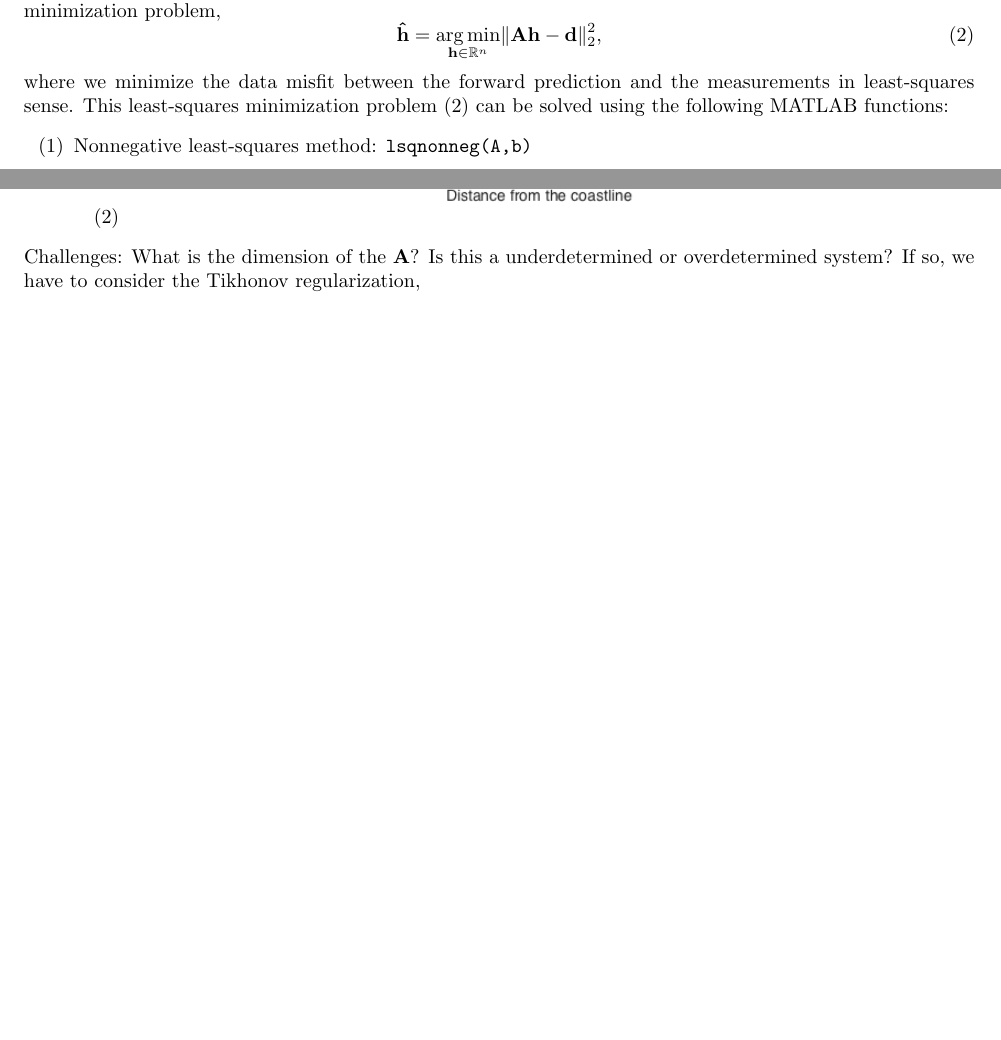
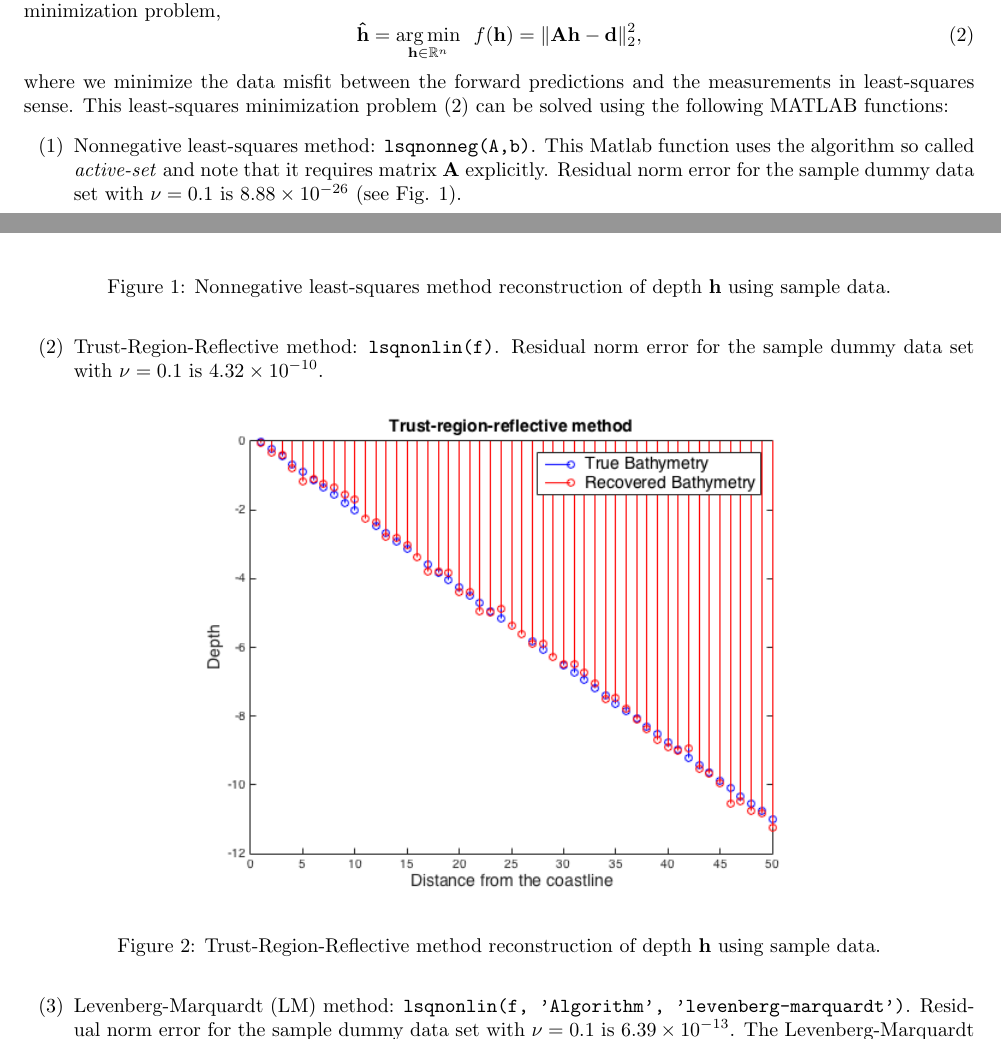
Before and after one commit to lasiadhi/Report, a LaTeX document (Report/report.tex, which reads Report/Sections/approach.tex): two parts of pages 2 and 3 of 4 before the commit and two parts of pages 2 and 3 of 6 after it, joined at a grey line, cut so that both start at the same text, the shorter picture padded with empty space. Compiled offline with pdfLaTeX.

Commit message:
added modified approach, introduction and report.tex files

```diff
--- a/Report/Sections/approach.tex
+++ b/Report/Sections/approach.tex
@@ -23,17 +23,23 @@ $$
 
 As a beginning to approximate the topographic heights of the sea-floor,  we consider the following least-squares minimization problem,
 \begin{equation}\label{LS}
-\mathbf{\hat{h}}= \underset{\mathbf{h} \in \mathbb{R}^n}{\arg \min} \|  \mathbf{A}\mathbf{h} -  \mathbf{d} \|_2^2,
+\mathbf{\hat{h}}= \underset{\mathbf{h} \in \mathbb{R}^n}{\arg \min} \ \ f(\mathbf{h}) = \|  \mathbf{A}\mathbf{h} -  \mathbf{d} \|_2^2,
 \end{equation}
-where we minimize the data misfit between the forward prediction and the measurements in least-squares sense.
+where we minimize the data misfit between the forward predictions and the measurements in least-squares sense.
 This least-squares minimization problem \eqref{LS} can be solved using the following  MATLAB functions:
 \begin{itemize}
-\item[(1)]  Nonnegative least-squares method:  \verb|lsqnonneg(A,b)|  \\
-\begin{center}
-\includegraphics[scale=0.55]{img/NonLS.png}
-\end{center}
-\item[(2)]
-\begin{center}
-\includegraphics[scale=0.55]{img/trust_region.png}
-\end{center}
+\item[(1)]  Nonnegative least-squares method:  \verb|lsqnonneg(A,b)|. This Matlab function uses the algorithm so called \textit{active-set} and note that it requires matrix $\mathbf{A}$ explicitly. Residual norm error for the sample dummy data set  with $\nu = 0.1$ is $8.88 \times 10^{-26}$ (see Fig. \ref{nonLS_fig}).   \\
 
+\begin{figure}[H]
+\center
+\includegraphics[scale=0.6]{img/NonLS_linear.png}
+\caption{Nonnegative least-squares method reconstruction of depth $\mathbf{h}$ using sample data.}
+\label{nonLS_fig}
+\end{figure}
+\item[(2)]  Trust-Region-Reflective method:  \verb|lsqnonlin(f)|. Residual norm error for the sample dummy data set  with $\nu = 0.1$ is $4.32 \times 10^{-10}$.
+\begin{figure}[H]
+\center
+\includegraphics[scale=0.6]{img/trust_region_linear.png}
+\caption{Trust-Region-Reflective method reconstruction of depth $\mathbf{h}$ using sample data.}
+\label{trust_region_fig}
+\end{figure}
@@ -40,2 +60 @@ This least-squares minimization problem \eqref{LS} can be solved using the follo
 \end{itemize}
-Challenges: What is the dimension of the $\mathbf{A}$? Is this a underdetermined or overdetermined system? If so, we have to consider the Tikhonov regularization,
--- a/Report/report.tex
+++ b/Report/report.tex
@@ -1,6 +1,7 @@
 \documentclass[10pt]{article}
 \usepackage[final]{graphicx}
 \usepackage{amsfonts}
+\usepackage{float}
 
 % lasith added
 \usepackage{amsmath, amsthm}
```
Also changed, not shown: Report/Sections/introduction.tex (+4 -2 lines), Report/Sections/approach.tex (20 more changed lines).
